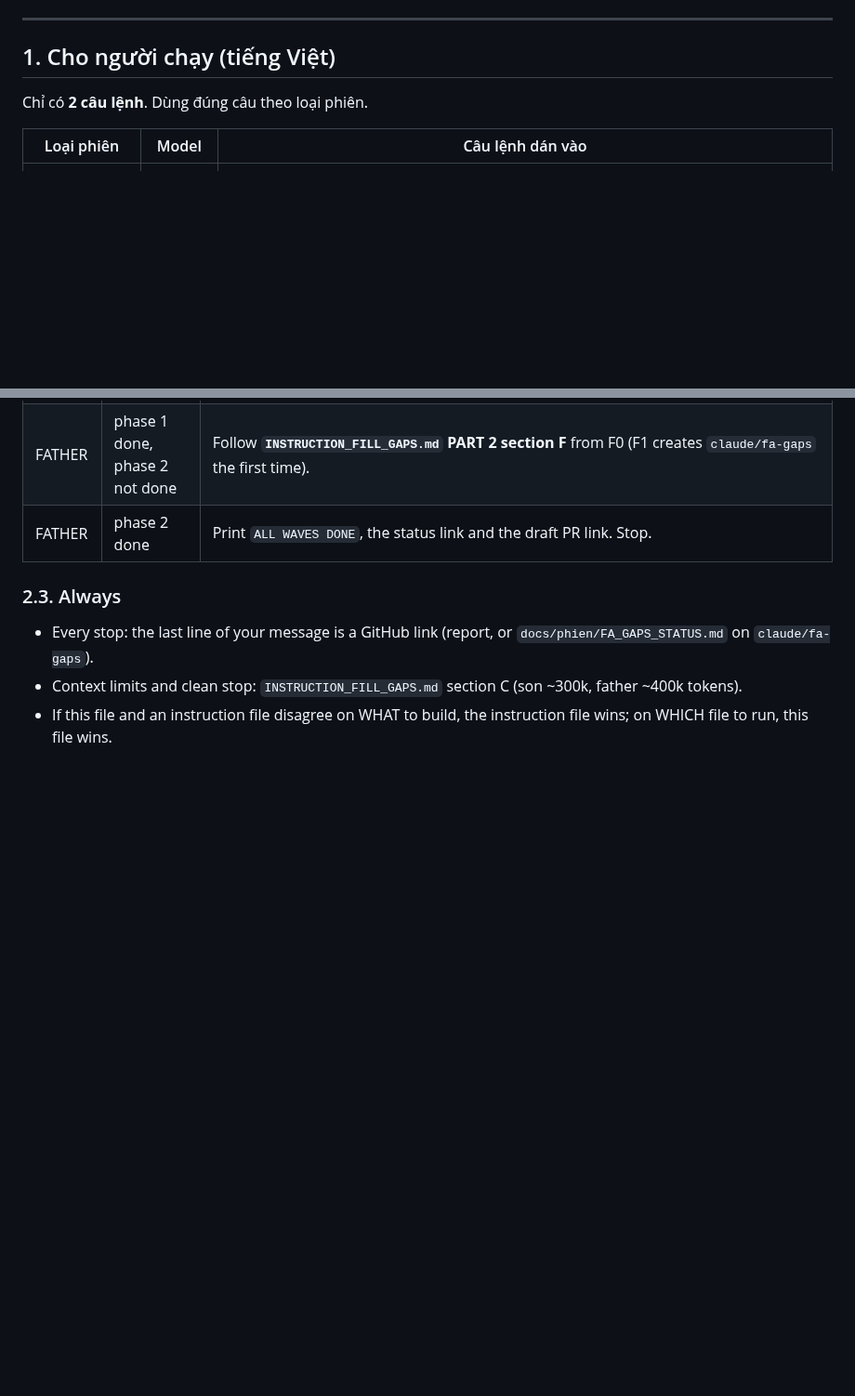
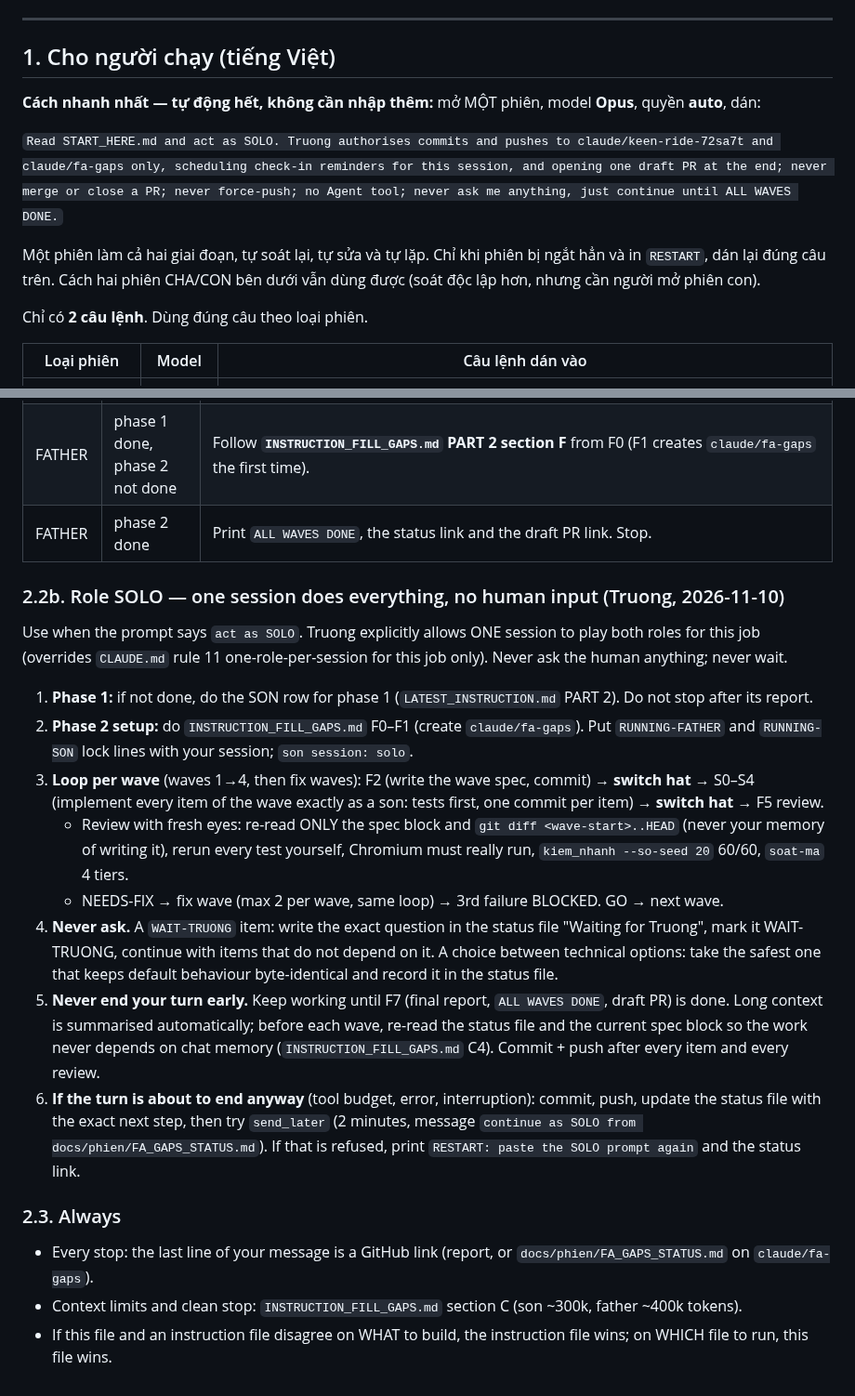
Before and after one commit to nguyenphanvantruong6969-arch/TESTING-DEV, a Markdown page: START_HERE.md, 2 parts joined by grey strips. Shown at 93% size. Drawn GitHub-style; blank space fills up the shorter version.

Commit message:
GAP-KH: SOLO mode in START_HERE.md (one session, no human input)
Docs only: one session runs phase 1 and every phase-2 wave with spec ->
implement -> fresh-eyes review loop, never asks, records choices, self
check-in on interruption.

Co-Authored-By: Claude Opus 5.5 <noreply@anthropic.com>
Claude-Session: https://claude.ai/code/session_01YVAyu2SexFZqkqNe6xXHXP

```diff
--- a/START_HERE.md
+++ b/START_HERE.md
@@ -7,6 +7,13 @@
 ---
 
 ## 1. Cho người chạy (tiếng Việt)
+
+**Cách nhanh nhất — tự động hết, không cần nhập thêm:** mở MỘT phiên, model **Opus**, quyền **auto**, dán:
+
+`Read START_HERE.md and act as SOLO. Truong authorises commits and pushes to claude/keen-ride-72sa7t and claude/fa-gaps only, scheduling check-in reminders for this session, and opening one draft PR at the end; never merge or close a PR; never force-push; no Agent tool; never ask me anything, just continue until ALL WAVES DONE.`
+
+Một phiên làm cả hai giai đoạn, tự soát lại, tự sửa và tự lặp. Chỉ khi phiên bị ngắt hẳn và in `RESTART`, dán lại đúng
+câu trên. Cách hai phiên CHA/CON bên dưới vẫn dùng được (soát độc lập hơn, nhưng cần người mở phiên con).
 
 Chỉ có **2 câu lệnh**. Dùng đúng câu theo loại phiên.
 
@@ -63,6 +70,27 @@ git fetch origin claude/fa-gaps 2>/dev/null || true
 | FATHER | phase 1 done, phase 2 not done | Follow **`INSTRUCTION_FILL_GAPS.md` PART 2 section F** from F0 (F1 creates `claude/fa-gaps` the first time). |
 | FATHER | phase 2 done | Print `ALL WAVES DONE`, the status link and the draft PR link. Stop. |
 
+### 2.2b. Role SOLO — one session does everything, no human input (Truong, 2026-11-10)
+Use when the prompt says `act as SOLO`. Truong explicitly allows ONE session to play both roles for this job
+(overrides `CLAUDE.md` rule 11 one-role-per-session for this job only). Never ask the human anything; never wait.
+1. **Phase 1:** if not done, do the SON row for phase 1 (`LATEST_INSTRUCTION.md` PART 2). Do not stop after its report.
+2. **Phase 2 setup:** do `INSTRUCTION_FILL_GAPS.md` F0–F1 (create `claude/fa-gaps`). Put `RUNNING-FATHER` and
+   `RUNNING-SON` lock lines with your session; `son session: solo`.
+3. **Loop per wave** (waves 1→4, then fix waves): F2 (write the wave spec, commit) → **switch hat** → S0–S4 (implement
+   every item of the wave exactly as a son: tests first, one commit per item) → **switch hat** → F5 review.
+   - Review with fresh eyes: re-read ONLY the spec block and `git diff <wave-start>..HEAD` (never your memory of
+     writing it), rerun every test yourself, Chromium must really run, `kiem_nhanh --so-seed 20` 60/60, `soat-ma` 4 tiers.
+   - NEEDS-FIX → fix wave (max 2 per wave, same loop) → 3rd failure BLOCKED. GO → next wave.
+4. **Never ask.** A `WAIT-TRUONG` item: write the exact question in the status file "Waiting for Truong", mark it
+   WAIT-TRUONG, continue with items that do not depend on it. A choice between technical options: take the safest one
+   that keeps default behaviour byte-identical and record it in the status file.
+5. **Never end your turn early.** Keep working until F7 (final report, `ALL WAVES DONE`, draft PR) is done. Long
+   context is summarised automatically; before each wave, re-read the status file and the current spec block so the
+   work never depends on chat memory (`INSTRUCTION_FILL_GAPS.md` C4). Commit + push after every item and every review.
+6. **If the turn is about to end anyway** (tool budget, error, interruption): commit, push, update the status file
+   with the exact next step, then try `send_later` (2 minutes, message `continue as SOLO from docs/phien/FA_GAPS_STATUS.md`).
+   If that is refused, print `RESTART: paste the SOLO prompt again` and the status link.
+
 ### 2.3. Always
 - Every stop: the last line of your message is a GitHub link (report, or `docs/phien/FA_GAPS_STATUS.md` on
   `claude/fa-gaps`).
```
